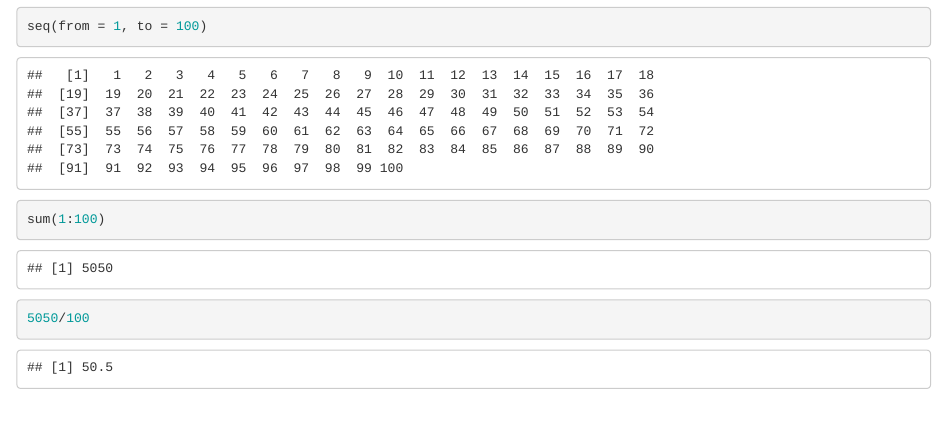
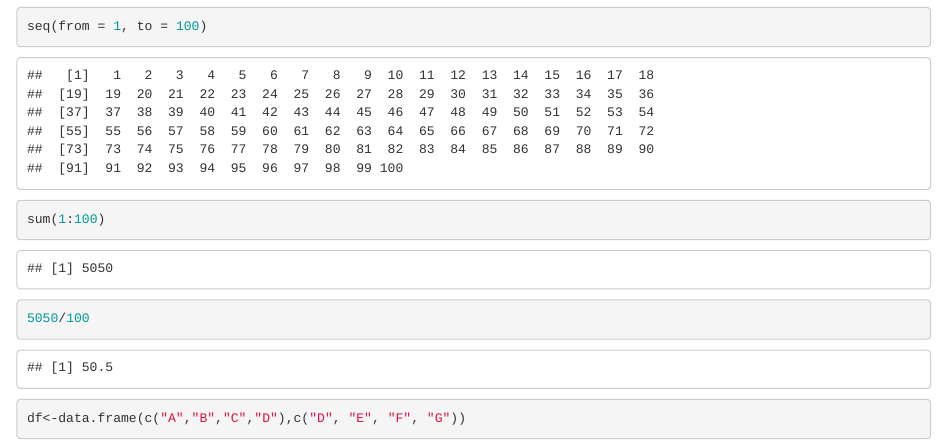
Before and after one commit to Rafatotem/R-Markdown-, an R Markdown document (First markdown.Rmd): the page in a window 1100 px wide, from 1190 px down. Rendered offline with R 4.5, knitr and Pandoc, with nearby package versions.

Commit message:
Update First markdown.Rmd

````diff
--- a/First markdown.Rmd
+++ b/First markdown.Rmd
@@ -41,3 +41,7 @@ sum(1:100)
 ```{r}
 5050/100
 ```
+
+```{r}
+df<-data.frame(c("A","B","C","D"),c("D", "E", "F", "G"))
+```
````
